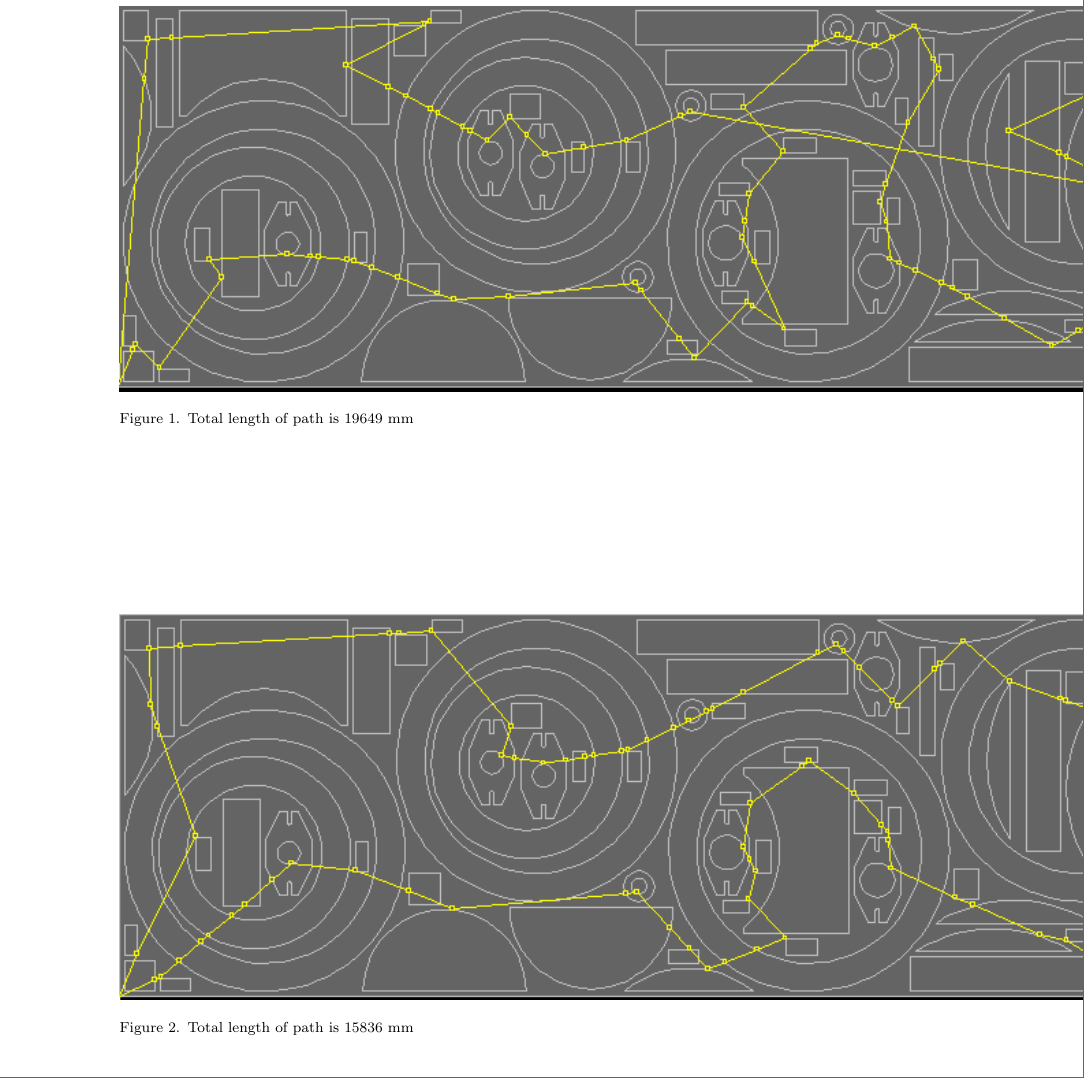
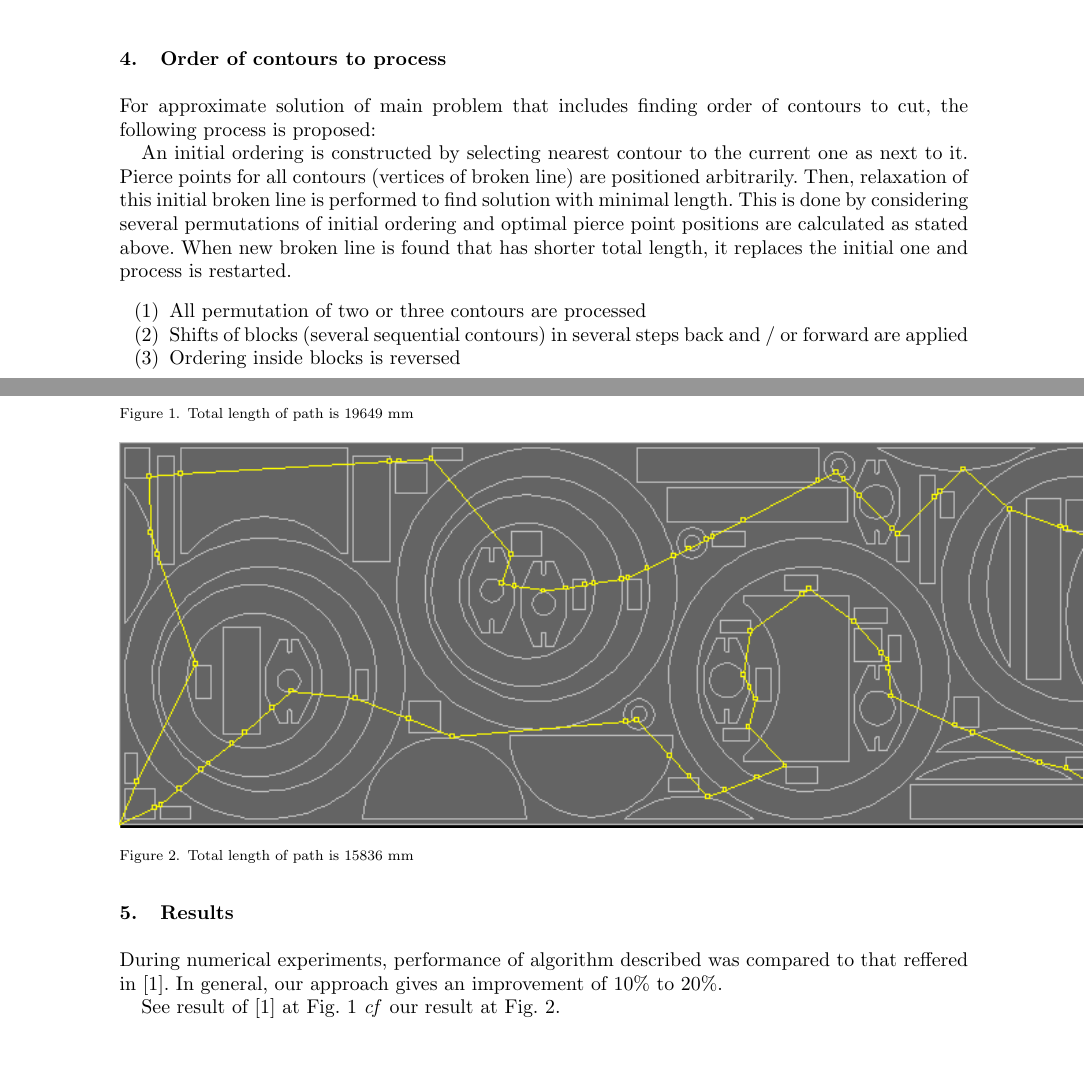
Before and after one commit to ukoloff/LaTeX, a LaTeX document (2018/mini.tex): part of page 3 of 3 before the commit and two parts of pages 2 and 3 of 3 after it, the two joined at a grey line, cut at the place of the change, the shorter picture padded with empty space. Compiled offline with pdfLaTeX.

Commit message:
Outer relaxation

```diff
--- a/2018/mini.tex
+++ b/2018/mini.tex
@@ -176,11 +176,47 @@ but ensures that found broken line is a local minimum.
 We can run relaxation from several different initial broken lines,
 checking all of them give the same solution.
 
-\begin{figure}[b]
+\section{Order of contours to process}
+
+For approximate solution of main problem
+that includes finding order of contours to cut,
+the following process is proposed:
+
+An initial ordering is constructed by selecting
+nearest contour to the current one as next to it.
+Pierce points for all contours
+(vertices of broken line) are positioned arbitrarily.
+Then, relaxation of this initial broken line
+is performed to find solution with minimal length.
+This is done by considering several permutations
+of initial ordering and optimal pierce point positions
+are calculated as stated above.
+When new broken line is found
+that has shorter total length,
+it replaces the initial one and process is restarted.
+
+\begin{enumerate}
+    \item{All permutation of two or three contours are processed}
+    \item{Shifts of blocks (several sequential contours) in several steps back and / or forward are applied}
+    \item{Ordering inside blocks is reversed}
+\end{enumerate}
+
+\section{Results}
+
+During numerical experiments,
+performance of algorithm described
+was compared to that reffered in [1].
+In general, our approach gives an improvement of 10\% to 20\%.
+
+See result of [1] at Fig. \ref{dynprog}
+\textit{cf} our result at Fig. \ref{heuristics}.
+
+\begin{figure}[]
     \includegraphics{mini-bad.png}
     \caption{Total length of path is 19649 mm}
+    \label{dynprog}
 \end{figure}
 
-\begin{figure}[b]
+\begin{figure}[]
     \includegraphics{mini-good.png}
     \caption{Total length of path is 15836 mm}
```
Also changed, not shown: 2018/mini.tex (1 more changed lines).
